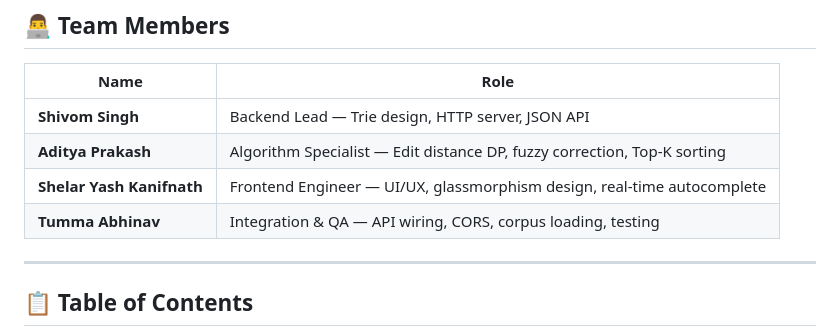
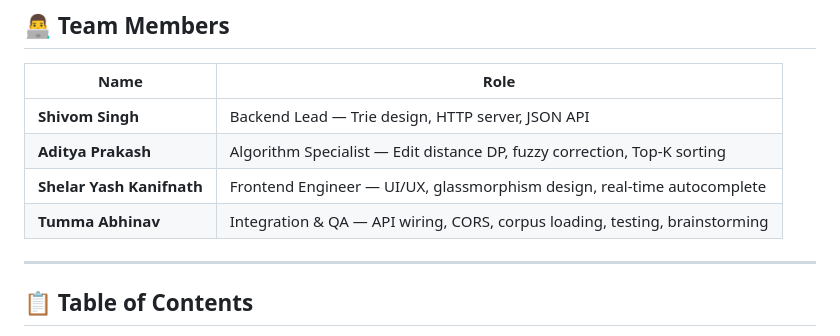
Before and after one commit to developershivom/autocomplete-search-engine, a Markdown page: README.md, the part around the change. Drawn GitHub-style.

Commit message:
Update Tumma Abhinav's role in README
Added 'brainstorming' to Tumma Abhinav's role description.

```diff
--- a/README.md
+++ b/README.md
@@ -11,7 +11,7 @@ A full-stack autocomplete search engine powered by a **Trie (Prefix Tree)** data
 | **Shivom Singh** | Backend Lead — Trie design, HTTP server, JSON API |
 | **Aditya Prakash** | Algorithm Specialist — Edit distance DP, fuzzy correction, Top-K sorting |
 | **Shelar Yash Kanifnath** | Frontend Engineer — UI/UX, glassmorphism design, real-time autocomplete |
-| **Tumma Abhinav** | Integration & QA — API wiring, CORS, corpus loading, testing |
+| **Tumma Abhinav** | Integration & QA — API wiring, CORS, corpus loading, testing, brainstorming |
 
 ---
 
```
